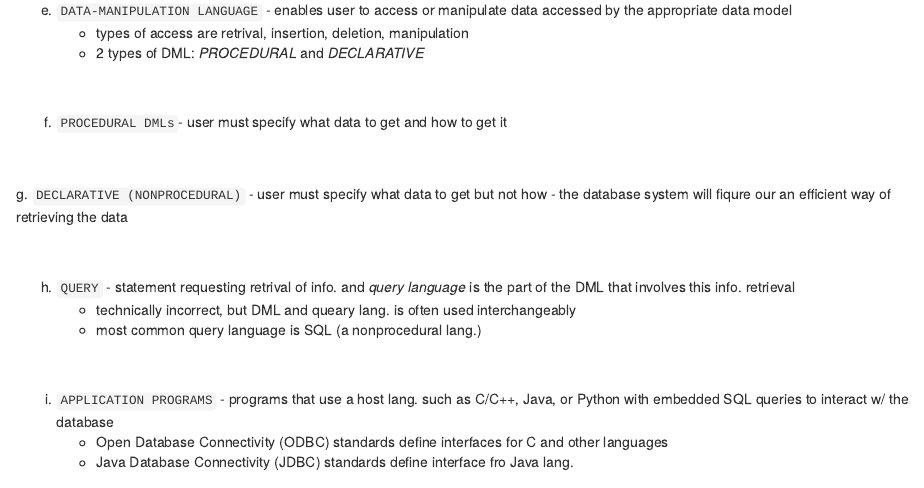
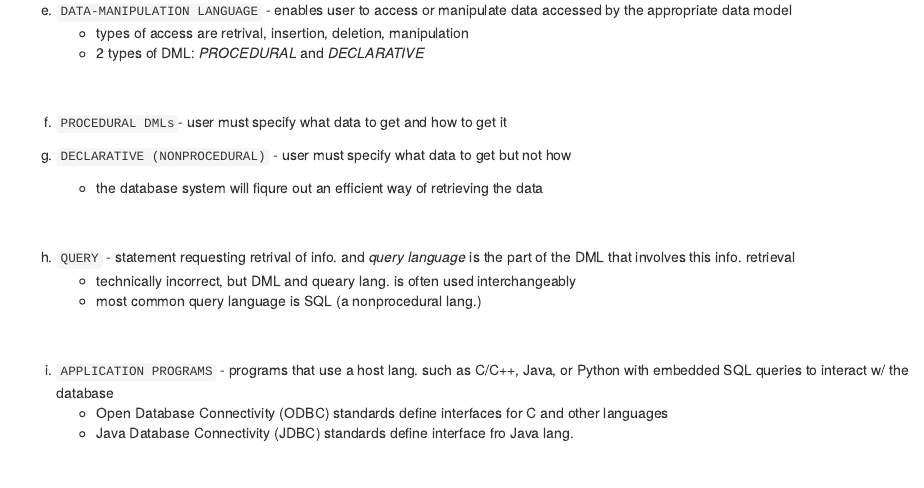
Before and after one commit to sc6354/databases_notes, an R Markdown document (01-intro.Rmd): the page in a window 1100 px wide, from 3120 px down. Rendered offline with R 4.5, knitr and Pandoc, with nearby package versions; drawn as R Markdown's standard HTML page in place of the format the file asks for.

Commit message:
local render

```diff
--- a/01-intro.Rmd
+++ b/01-intro.Rmd
@@ -138,9 +138,9 @@ $$\\[.1cm]$$
 
 f. `PROCEDURAL DMLs`- user must specify what data to get and how to get it
 
-$$\\[.1cm]$$
+
 g. `DECLARATIVE (NONPROCEDURAL)` - user must specify what data to get but not how
-      - the database system will fiqure our an efficient way of retrieving the data
+      - the database system will fiqure out an efficient way of retrieving the data
 
 $$\\[.1cm]$$
 
```
Also changed, not shown: docs/search_index.json, 1 other file.
